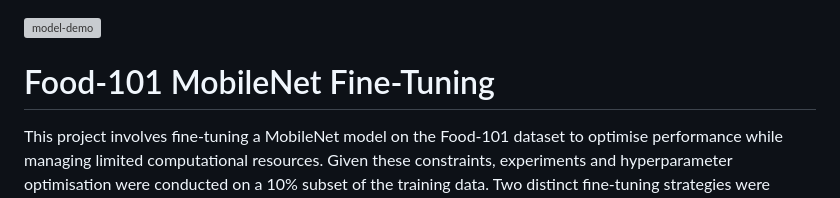
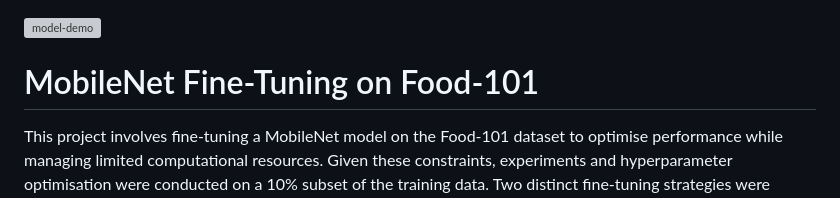
Before and after one commit to gordon801/mobile-net-food-101, a Markdown page: README.md, the part around the change. Rendered like a GitHub page; grey boxes are pictures that could not be loaded.

```diff
--- a/README.md
+++ b/README.md
@@ -1,6 +1,6 @@
 ![model-demo](https://github.com/user-attachments/assets/2bb56633-b869-4aca-82db-3d82f60b0c7a)
 
-# Food-101 MobileNet Fine-Tuning
+# MobileNet Fine-Tuning on Food-101
 
 This project involves fine-tuning a MobileNet model on the Food-101 dataset to optimise performance while managing limited computational resources. Given these constraints, experiments and hyperparameter optimisation were conducted on a 10% subset of the training data. Two distinct fine-tuning strategies were explored: single-stage fine-tuning, where the entire model was trained simultaneously, and two-stage fine-tuning, which involved an initial phase of training only the final Fully-Connected layer followed by a phase of training the entire network. The two-stage approach aimed to leverage rapid adaptation of the classifier before fine-tuning the pre-trained layers with more nuanced adjustments. Our results demonstrated that, of the experimental models, single-stage fine-tuning achieved the highest accuracy at 67.3%, while two-stage fine-tuning achieved 66.1%. Ultimately, we applied single-stage fine-tuning (without freezing) for the final model which we trained on the entire dataset, resulting in a validation accuracy of 83.5% and a test accuracy of 82.9%.
 
```
